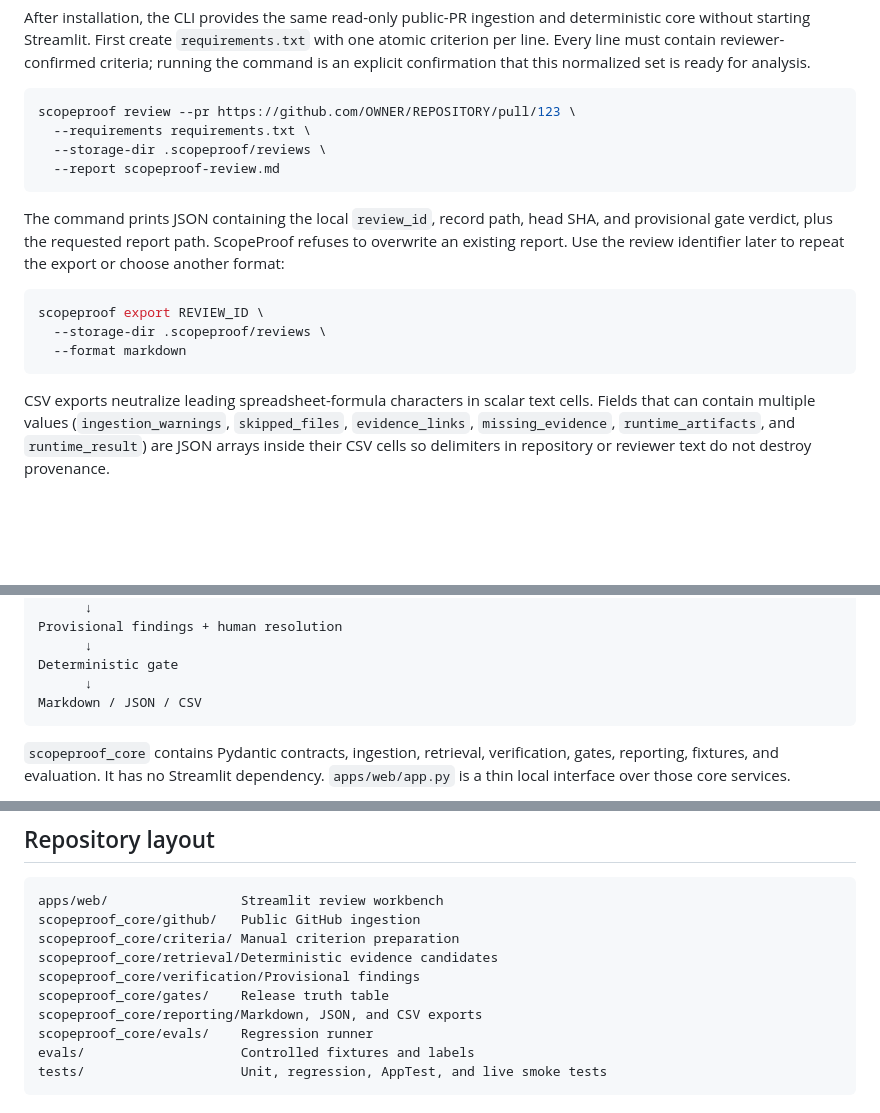
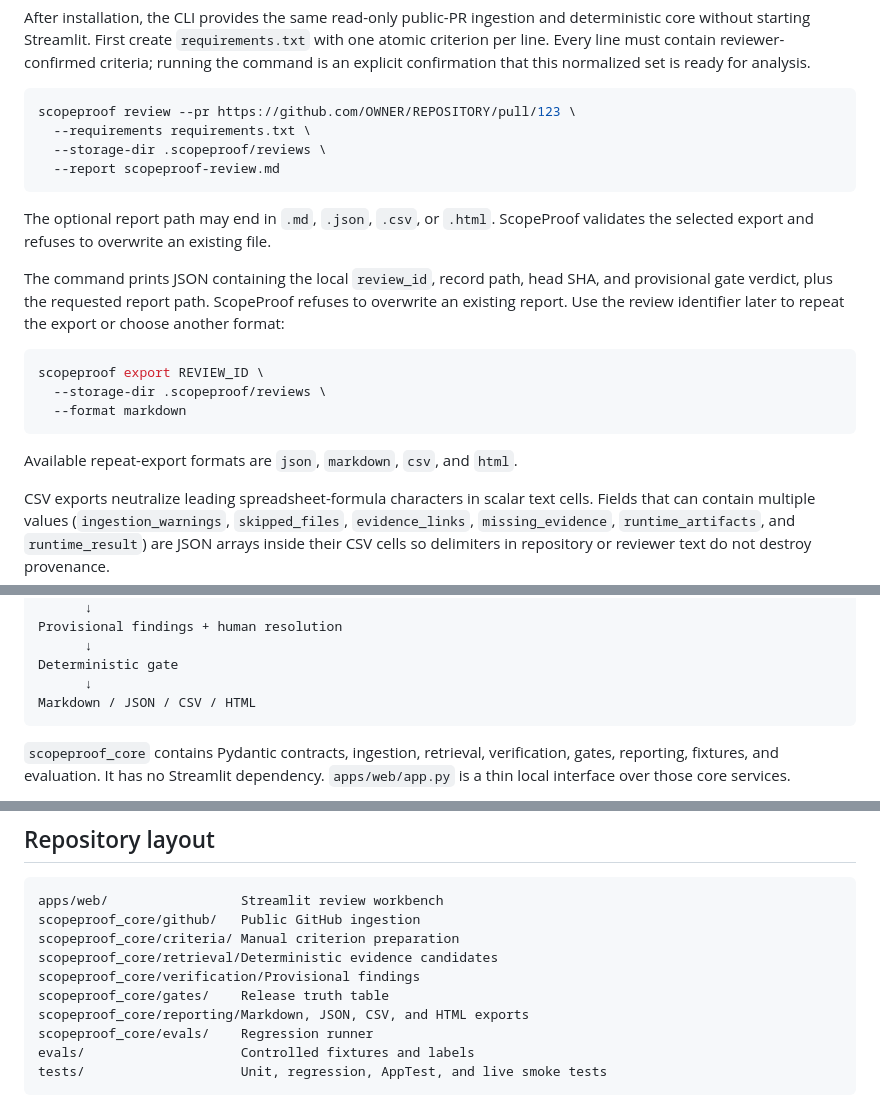
Before and after one commit to YuzeJ21/Scope-Proof, a Markdown page: README.md, 3 parts joined by grey strips. GitHub-like rendering; blank space fills up the shorter version.

Commit message:
docs: expose the complete export inventory

````diff
--- a/README.md
+++ b/README.md
@@ -105,6 +105,9 @@ scopeproof review --pr https://github.com/OWNER/REPOSITORY/pull/123 \
   --report scopeproof-review.md
 ```
 
+The optional report path may end in `.md`, `.json`, `.csv`, or `.html`. ScopeProof validates the
+selected export and refuses to overwrite an existing file.
+
 The command prints JSON containing the local `review_id`, record path, head SHA, and provisional
 gate verdict, plus the requested report path. ScopeProof refuses to overwrite an existing report.
 Use the review identifier later to repeat the export or choose another format:
@@ -114,6 +117,8 @@ scopeproof export REVIEW_ID \
   --storage-dir .scopeproof/reviews \
   --format markdown
 ```
+
+Available repeat-export formats are `json`, `markdown`, `csv`, and `html`.
 
 CSV exports neutralize leading spreadsheet-formula characters in scalar text cells. Fields that
 can contain multiple values (`ingestion_warnings`, `skipped_files`, `evidence_links`,
@@ -242,7 +247,7 @@ Provisional findings + human resolution
       ↓
 Deterministic gate
       ↓
-Markdown / JSON / CSV
+Markdown / JSON / CSV / HTML
 ```
 
 `scopeproof_core` contains Pydantic contracts, ingestion, retrieval, verification, gates, reporting, fixtures, and evaluation. It has no Streamlit dependency. `apps/web/app.py` is a thin local interface over those core services.
@@ -263,7 +268,7 @@ scopeproof_core/criteria/ Manual criterion preparation
 scopeproof_core/retrieval/Deterministic evidence candidates
 scopeproof_core/verification/Provisional findings
 scopeproof_core/gates/    Release truth table
-scopeproof_core/reporting/Markdown, JSON, and CSV exports
+scopeproof_core/reporting/Markdown, JSON, CSV, and HTML exports
 scopeproof_core/evals/    Regression runner
 evals/                    Controlled fixtures and labels
 tests/                    Unit, regression, AppTest, and live smoke tests
````
